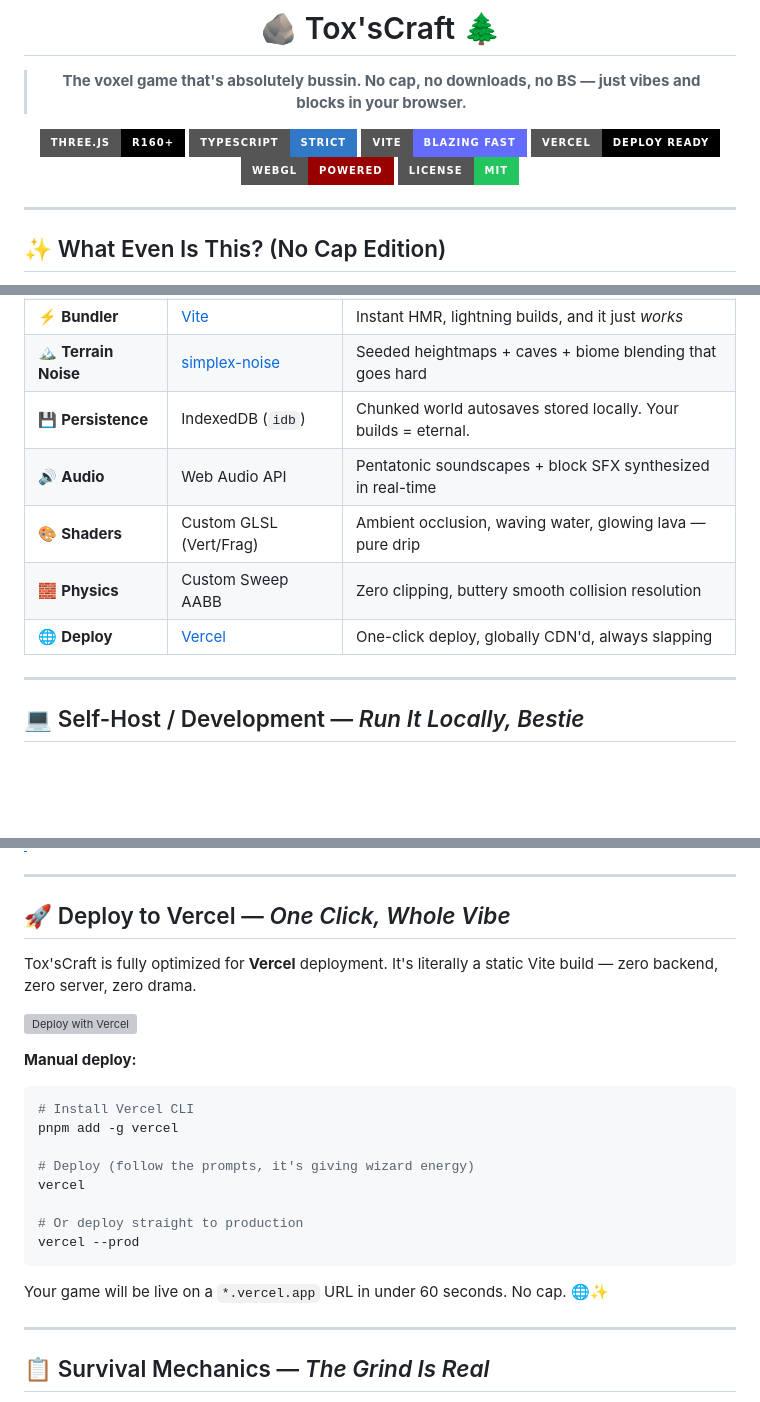
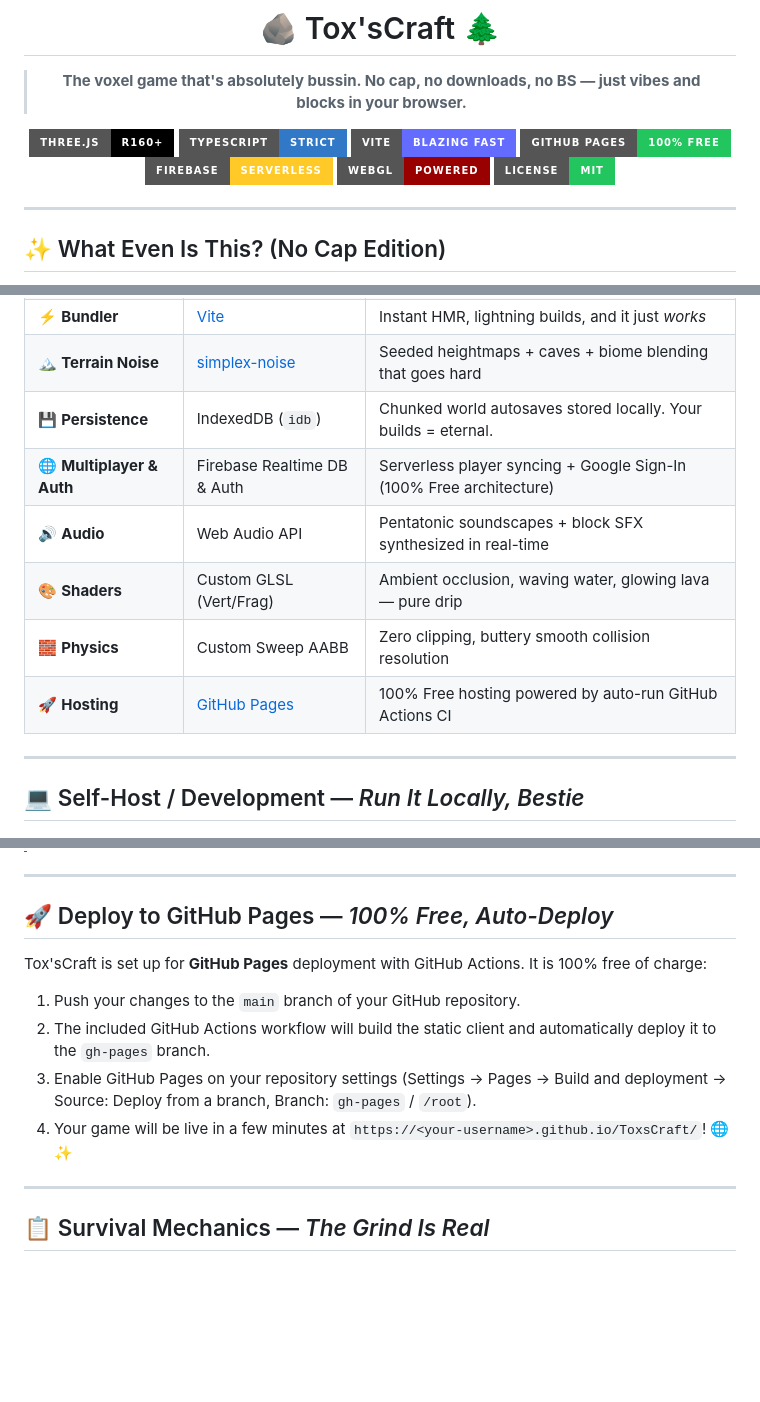
Before and after one commit to taezeem14/ToxsCraft, a Markdown page: README.md, 3 parts joined by grey strips. Drawn GitHub-style; badges without logos; blank space fills up the shorter version; grey boxes are pictures that could not be loaded.

Commit message:
Update README.md to document Firebase serverless multiplayer and GitHub Pages auto-deploy

````diff
--- a/README.md
+++ b/README.md
@@ -16,7 +16,8 @@
 [![Three.js](https://img.shields.io/badge/Three.js-r160+-black?style=for-the-badge&logo=threedotjs&logoColor=white)](https://threejs.org/)
 [![TypeScript](https://img.shields.io/badge/TypeScript-Strict-3178C6?style=for-the-badge&logo=typescript&logoColor=white)](https://www.typescriptlang.org/)
 [![Vite](https://img.shields.io/badge/Vite-Blazing_Fast-646CFF?style=for-the-badge&logo=vite&logoColor=white)](https://vitejs.dev/)
-[![Vercel](https://img.shields.io/badge/Vercel-Deploy_Ready-000000?style=for-the-badge&logo=vercel&logoColor=white)](https://vercel.com/)
+[![GitHub_Pages](https://img.shields.io/badge/GitHub_Pages-100%25_Free-22c55e?style=for-the-badge&logo=githubpages&logoColor=white)](https://pages.github.com/)
+[![Firebase](https://img.shields.io/badge/Firebase-Serverless-ffca28?style=for-the-badge&logo=firebase&logoColor=black)](https://firebase.google.com/)
 [![WebGL](https://img.shields.io/badge/WebGL-Powered-990000?style=for-the-badge&logo=webgl&logoColor=white)](https://www.khronos.org/webgl/)
 [![License](https://img.shields.io/badge/License-MIT-22c55e?style=for-the-badge)](./LICENSE)
 
@@ -122,10 +123,11 @@ Tox'sCraft generates **11 distinct biomes**, each with unique terrain height, bl
 | ⚡ **Bundler** | [Vite](https://vitejs.dev/) | Instant HMR, lightning builds, and it just *works* |
 | 🏔️ **Terrain Noise** | [simplex-noise](https://github.com/jwagner/simplex-noise) | Seeded heightmaps + caves + biome blending that goes hard |
 | 💾 **Persistence** | IndexedDB (`idb`) | Chunked world autosaves stored locally. Your builds = eternal. |
+| 🌐 **Multiplayer & Auth** | Firebase Realtime DB & Auth | Serverless player syncing + Google Sign-In (100% Free architecture) |
 | 🔊 **Audio** | Web Audio API | Pentatonic soundscapes + block SFX synthesized in real-time |
 | 🎨 **Shaders** | Custom GLSL (Vert/Frag) | Ambient occlusion, waving water, glowing lava — pure drip |
 | 🧱 **Physics** | Custom Sweep AABB | Zero clipping, buttery smooth collision resolution |
-| 🌐 **Deploy** | [Vercel](https://vercel.com/) | One-click deploy, globally CDN'd, always slapping |
+| 🚀 **Hosting** | [GitHub Pages](https://pages.github.com/) | 100% Free hosting powered by auto-run GitHub Actions CI |
 
 ---
 
@@ -178,26 +180,14 @@ pnpm preview
 
 ---
 
-## 🚀 Deploy to Vercel — *One Click, Whole Vibe*
+## 🚀 Deploy to GitHub Pages — *100% Free, Auto-Deploy*
 
-Tox'sCraft is fully optimized for **Vercel** deployment. It's literally a static Vite build — zero backend, zero server, zero drama.
+Tox'sCraft is set up for **GitHub Pages** deployment with GitHub Actions. It is 100% free of charge:
 
-[![Deploy with Vercel](https://vercel.com/button)](https://vercel.com/new/clone?repository-url=https://github.com/taezeem14/ToxsCraft)
-
-**Manual deploy:**
-
-```bash
-# Install Vercel CLI
-pnpm add -g vercel
-
-# Deploy (follow the prompts, it's giving wizard energy)
-vercel
-
-# Or deploy straight to production
-vercel --prod
-```
-
-Your game will be live on a `*.vercel.app` URL in under 60 seconds. No cap. 🌐✨
+1. Push your changes to the `main` branch of your GitHub repository.
+2. The included GitHub Actions workflow will build the static client and automatically deploy it to the `gh-pages` branch.
+3. Enable GitHub Pages on your repository settings (Settings -> Pages -> Build and deployment -> Source: Deploy from a branch, Branch: `gh-pages` / `/root`).
+4. Your game will be live in a few minutes at `https://<your-username>.github.io/ToxsCraft/`! 🌐✨
 
 ---
 
````
